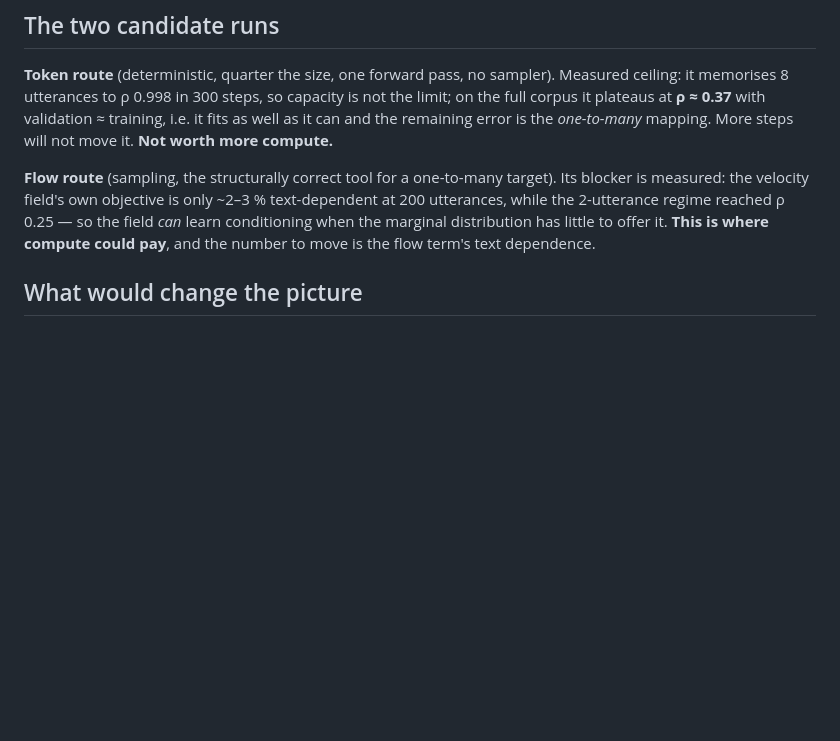
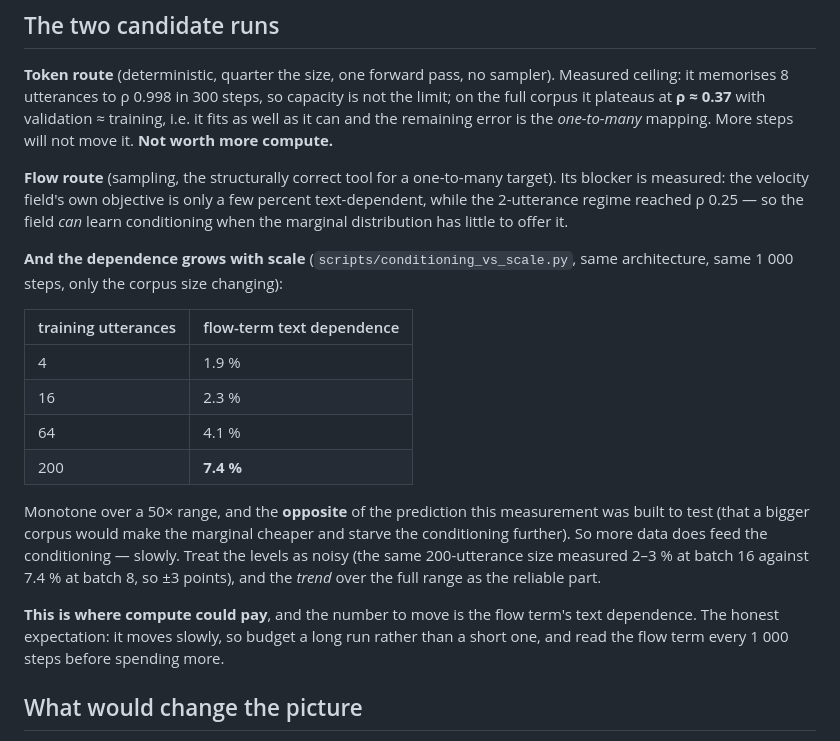
Before and after one commit to chamsco/Parakeet, a Markdown page: docs/PLAN.md, the part around the change. Drawn GitHub-style; blank space fills up the shorter version.

Commit message:
The flow's conditioning grows with corpus size -- the prediction was backwards
Round 64 explained the velocity field's ~2% text dependence as 'the marginal is cheap, so the text is not worth
learning', which predicts the dependence should FALL as the corpus grows. scripts/conditioning_vs_scale.py
tested that: same architecture, same 1000 steps, only the corpus size changing --

  training utterances    flow-term text dependence
        4                        1.9%
       16                        2.3%
       64                        4.1%
      200                        7.4%

MONOTONE OVER A 50x RANGE, AND THE OPPOSITE OF THE PREDICTION.  More data feeds the conditioning rather than
starving it.

Honesty about the levels: the same 200-utterance size measured 2-3% at batch 16 in round 64 against 7.4% here
at batch 8, so single measurements are +-3 points; the trend across the full range is the reliable part.

Practical upshot, added to docs/PLAN.md: the flow route deserves a LONG run rather than a short one, the number
to move is the flow term's text dependence, and it should be read every 1000 steps before more compute is
committed.  The token route stays measured to its ceiling (rho 0.37 with validation ~ training).

```diff
--- a/docs/PLAN.md
+++ b/docs/PLAN.md
@@ -49,9 +49,27 @@ at **ρ ≈ 0.37** with validation ≈ training, i.e. it fits as well as it can
 *one-to-many* mapping. More steps will not move it. **Not worth more compute.**
 
 **Flow route** (sampling, the structurally correct tool for a one-to-many target). Its blocker is measured:
-the velocity field's own objective is only ~2–3 % text-dependent at 200 utterances, while the 2-utterance
-regime reached ρ 0.25 — so the field *can* learn conditioning when the marginal distribution has little to
-offer it. **This is where compute could pay**, and the number to move is the flow term's text dependence.
+the velocity field's own objective is only a few percent text-dependent, while the 2-utterance regime reached
+ρ 0.25 — so the field *can* learn conditioning when the marginal distribution has little to offer it.
+
+**And the dependence grows with scale** (`scripts/conditioning_vs_scale.py`, same architecture, same 1 000
+steps, only the corpus size changing):
+
+| training utterances | flow-term text dependence |
+|---|---|
+| 4 | 1.9 % |
+| 16 | 2.3 % |
+| 64 | 4.1 % |
+| 200 | **7.4 %** |
+
+Monotone over a 50× range, and the **opposite** of the prediction this measurement was built to test (that a
+bigger corpus would make the marginal cheaper and starve the conditioning further). So more data does feed the
+conditioning — slowly. Treat the levels as noisy (the same 200-utterance size measured 2–3 % at batch 16
+against 7.4 % at batch 8, so ±3 points), and the *trend* over the full range as the reliable part.
+
+**This is where compute could pay**, and the number to move is the flow term's text dependence. The honest
+expectation: it moves slowly, so budget a long run rather than a short one, and read the flow term every
+1 000 steps before spending more.
 
 ## What would change the picture
 
```
